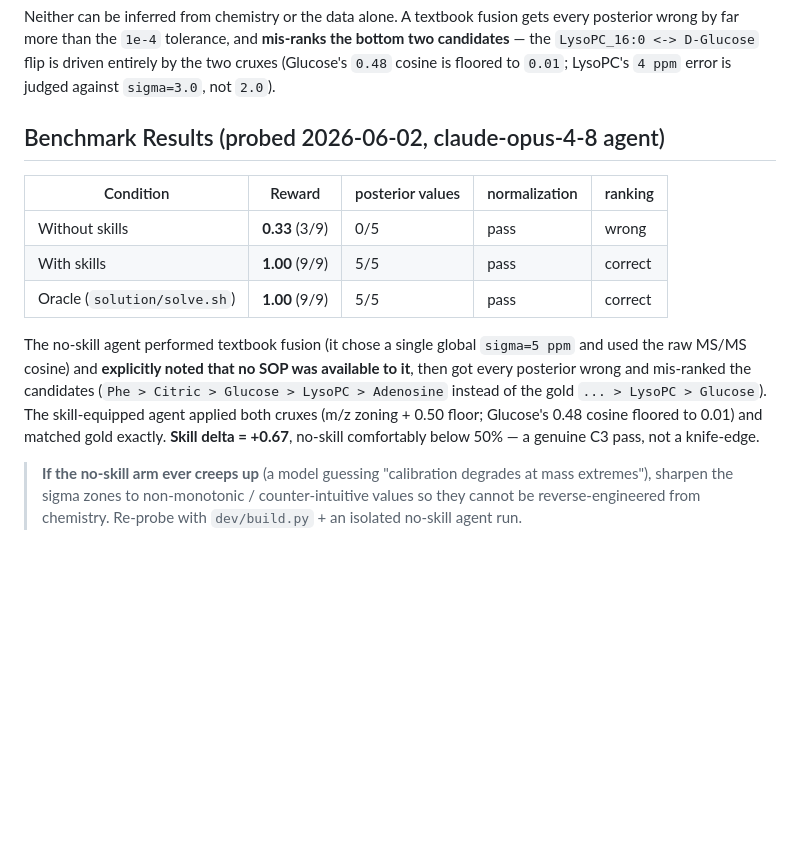
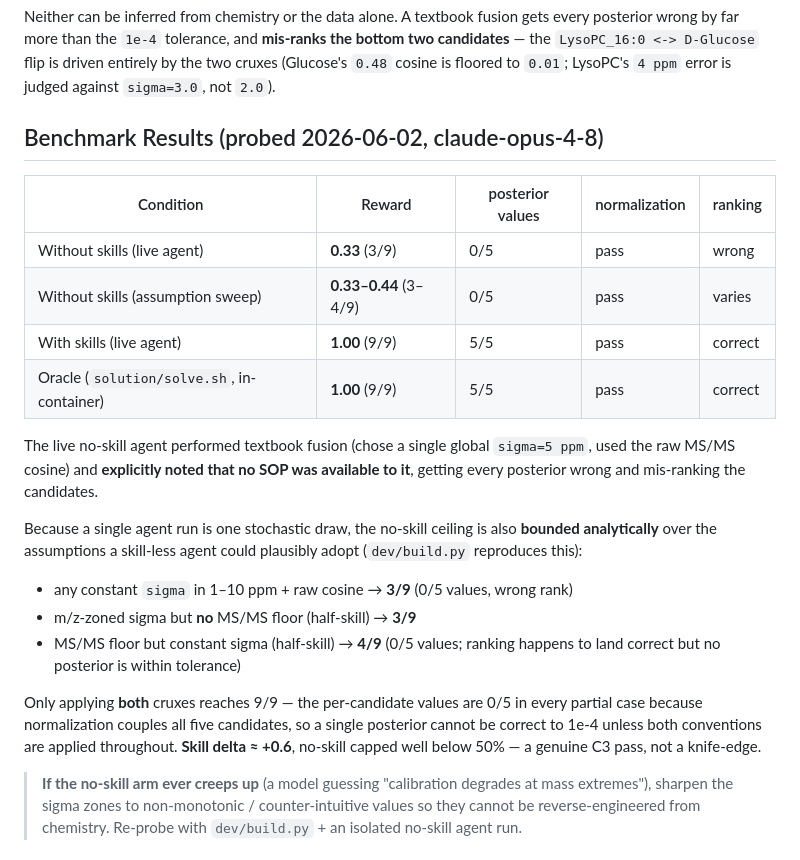
Before and after one commit to zyang2k/metabolo_confi_score, a Markdown page: skillsbench_tasks/bayesian-evidence-fuser/README.md, the part around the change. Drawn GitHub-style; blank space fills up the shorter version.

Commit message:
bayesian-evidence-fuser: bound no-skill baseline analytically (honest proxy)
No-skill ceiling is 3/9 across all constant-sigma guesses (1-10 ppm) and 3-4/9
for half-skill (one crux only); only both cruxes reach 9/9. Replaces reliance on
a single stochastic agent run, matching the deconv task's honest-baseline convention.

Co-Authored-By: Claude Opus 4.8 (1M context) <noreply@anthropic.com>

```diff
--- a/skillsbench_tasks/bayesian-evidence-fuser/README.md
+++ b/skillsbench_tasks/bayesian-evidence-fuser/README.md
@@ -34,21 +34,32 @@ bottom two candidates** — the `LysoPC_16:0 <-> D-Glucose` flip is driven entir
 by the two cruxes (Glucose's `0.48` cosine is floored to `0.01`; LysoPC's `4 ppm`
 error is judged against `sigma=3.0`, not `2.0`).
 
-## Benchmark Results (probed 2026-06-02, claude-opus-4-8 agent)
+## Benchmark Results (probed 2026-06-02, claude-opus-4-8)
 
 | Condition | Reward | posterior values | normalization | ranking |
 |---|---|---|---|---|
-| Without skills | **0.33** (3/9) | 0/5 | pass | wrong |
-| With skills | **1.00** (9/9) | 5/5 | pass | correct |
-| Oracle (`solution/solve.sh`) | **1.00** (9/9) | 5/5 | pass | correct |
+| Without skills (live agent) | **0.33** (3/9) | 0/5 | pass | wrong |
+| Without skills (assumption sweep) | **0.33–0.44** (3–4/9) | 0/5 | pass | varies |
+| With skills (live agent) | **1.00** (9/9) | 5/5 | pass | correct |
+| Oracle (`solution/solve.sh`, in-container) | **1.00** (9/9) | 5/5 | pass | correct |
 
-The no-skill agent performed textbook fusion (it chose a single global
-`sigma=5 ppm` and used the raw MS/MS cosine) and **explicitly noted that no SOP
-was available to it**, then got every posterior wrong and mis-ranked the
-candidates (`Phe > Citric > Glucose > LysoPC > Adenosine` instead of the gold
-`... > LysoPC > Glucose`). The skill-equipped agent applied both cruxes (m/z
-zoning + 0.50 floor; Glucose's 0.48 cosine floored to 0.01) and matched gold
-exactly. **Skill delta = +0.67**, no-skill comfortably below 50% — a genuine C3
+The live no-skill agent performed textbook fusion (chose a single global
+`sigma=5 ppm`, used the raw MS/MS cosine) and **explicitly noted that no SOP was
+available to it**, getting every posterior wrong and mis-ranking the candidates.
+
+Because a single agent run is one stochastic draw, the no-skill ceiling is also
+**bounded analytically** over the assumptions a skill-less agent could plausibly
+adopt (`dev/build.py` reproduces this):
+
+- any constant `sigma` in 1–10 ppm + raw cosine → **3/9** (0/5 values, wrong rank)
+- m/z-zoned sigma but **no** MS/MS floor (half-skill) → **3/9**
+- MS/MS floor but constant sigma (half-skill) → **4/9** (0/5 values; ranking
+  happens to land correct but no posterior is within tolerance)
+
+Only applying **both** cruxes reaches 9/9 — the per-candidate values are 0/5 in
+every partial case because normalization couples all five candidates, so a single
+posterior cannot be correct to 1e-4 unless both conventions are applied
+throughout. **Skill delta ≈ +0.6**, no-skill capped well below 50% — a genuine C3
 pass, not a knife-edge.
 
 > **If the no-skill arm ever creeps up** (a model guessing "calibration degrades
```
